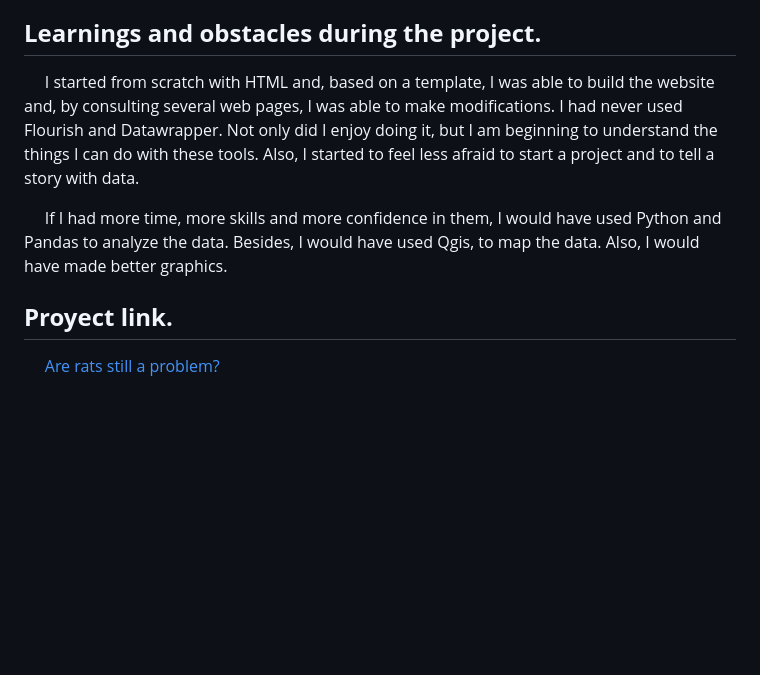
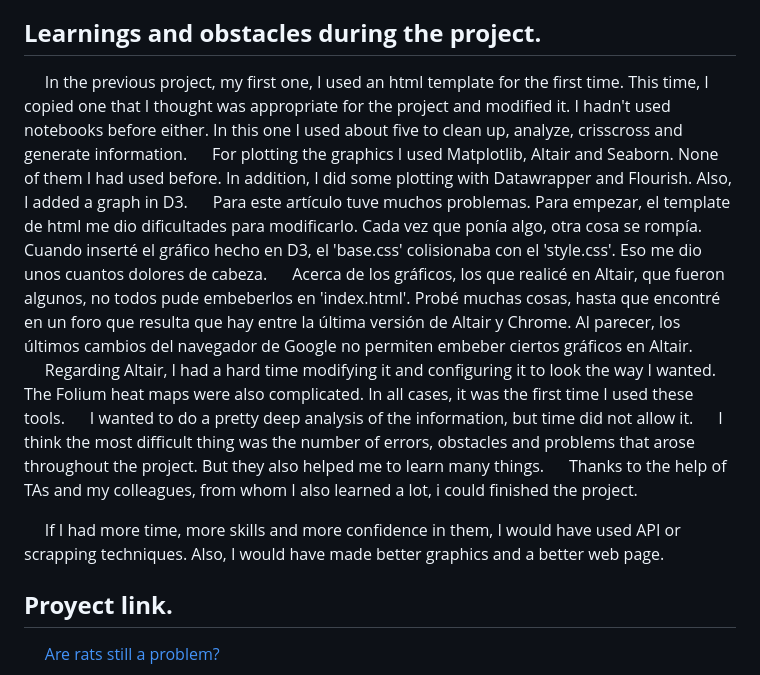
Before and after one commit to federicodt/nyc-rat-health-problem, a Markdown page: README.md, the part around the change. GitHub-like rendering; blank space fills up the shorter version.

```diff
--- a/README.md
+++ b/README.md
@@ -29,9 +29,16 @@
 
 ## **Learnings and obstacles during the project.**
 
-&nbsp;&nbsp;&nbsp;&nbsp;&nbsp;I started from scratch with HTML and, based on a template, I was able to build the website and, by consulting several web pages, I was able to make modifications. I had never used Flourish and Datawrapper. Not only did I enjoy doing it, but I am beginning to understand the things I can do with these tools. Also, I started to feel less afraid to start a project and to tell a story with data.
+&nbsp;&nbsp;&nbsp;&nbsp;&nbsp;In the previous project, my first one, I used an html template for the first time. This time, I copied one that I thought was appropriate for the project and modified it. I hadn't used notebooks before either. In this one I used about five to clean up, analyze, crisscross and generate information.
+&nbsp;&nbsp;&nbsp;&nbsp;&nbsp;For plotting the graphics I used Matplotlib, Altair and Seaborn. None of them I had used before. In addition, I did some plotting with Datawrapper and Flourish. Also, I added a graph in D3.
+&nbsp;&nbsp;&nbsp;&nbsp;&nbsp;Para este artículo tuve muchos problemas. Para empezar, el template de html me dio dificultades para modificarlo. Cada vez que ponía algo, otra cosa se rompía. Cuando inserté el gráfico hecho en D3, el 'base.css' colisionaba con el 'style.css'. Eso me dio unos cuantos dolores de cabeza.
+&nbsp;&nbsp;&nbsp;&nbsp;&nbsp;Acerca de los gráficos, los que realicé en Altair, que fueron algunos, no todos pude embeberlos en 'index.html'. Probé muchas cosas, hasta que encontré en un foro que resulta que hay entre la última versión de Altair y Chrome. Al parecer, los últimos cambios del navegador de Google no permiten embeber ciertos gráficos en Altair.
+&nbsp;&nbsp;&nbsp;&nbsp;&nbsp;Regarding Altair, I had a hard time modifying it and configuring it to look the way I wanted. The Folium heat maps were also complicated. In all cases, it was the first time I used these tools.
+&nbsp;&nbsp;&nbsp;&nbsp;&nbsp;I wanted to do a pretty deep analysis of the information, but time did not allow it.
+&nbsp;&nbsp;&nbsp;&nbsp;&nbsp;I think the most difficult thing was the number of errors, obstacles and problems that arose throughout the project. But they also helped me to learn many things.
+&nbsp;&nbsp;&nbsp;&nbsp;&nbsp;Thanks to the help of TAs and my colleagues, from whom I also learned a lot, i could finished the project.
 
-&nbsp;&nbsp;&nbsp;&nbsp;&nbsp;If I had more time, more skills and more confidence in them, I would have used Python and Pandas to analyze the data. Besides, I would have used Qgis, to map the data. Also, I would have made better graphics.
+&nbsp;&nbsp;&nbsp;&nbsp;&nbsp;If I had more time, more skills and more confidence in them, I would have used API or scrapping techniques. Also, I would have made better graphics and a better web page.
 
 ## **Proyect link.**
 &nbsp;&nbsp;&nbsp;&nbsp;&nbsp;[Are rats still a problem?](https://federicodt.github.io/nyc-rat-health-problem/)
```
